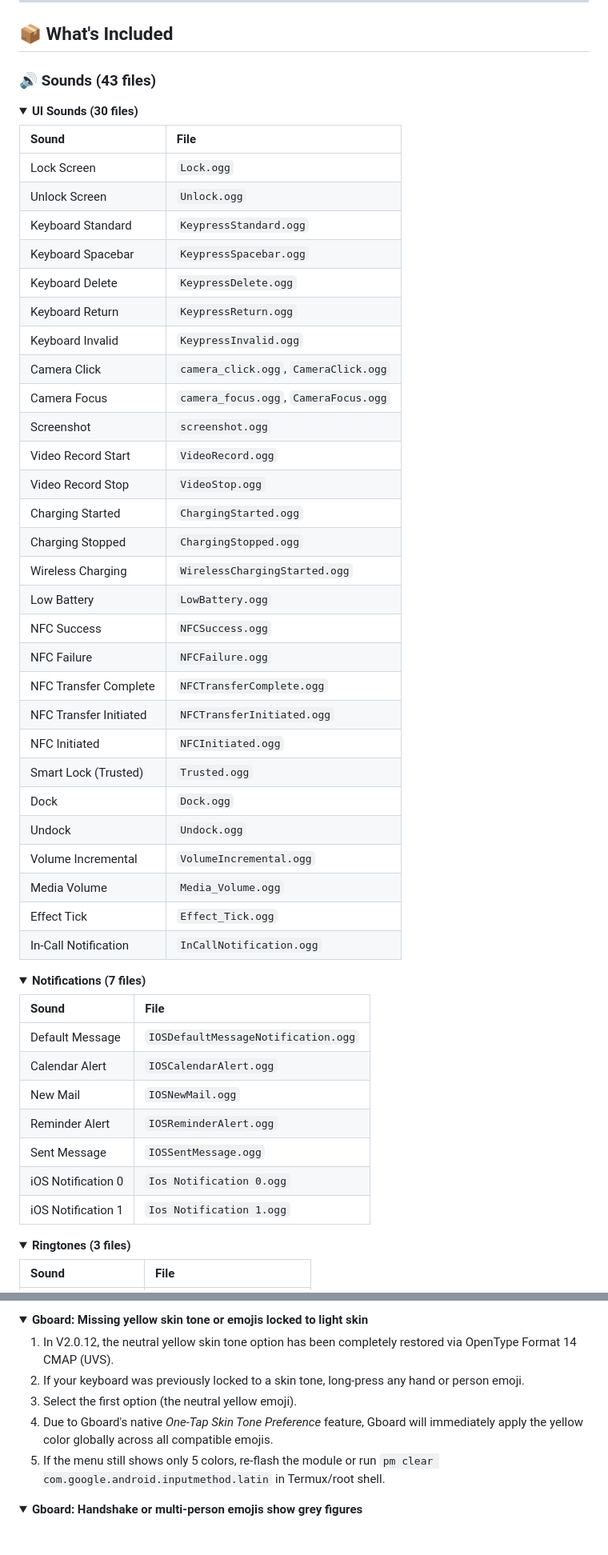
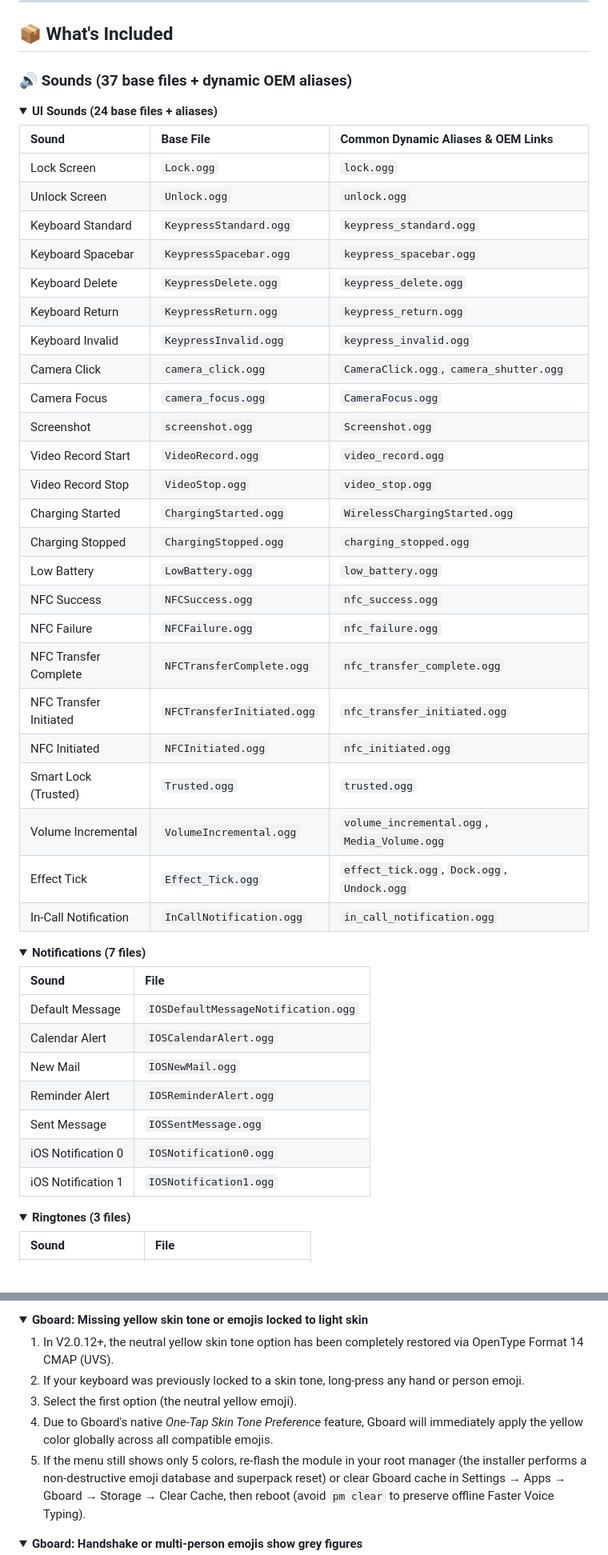
Before and after one commit to antoniomalheirs/Sound_And_Emoji_IOS, a Markdown page: README.md, 2 parts joined by grey strips. Shown at 80% size. Rendered like a GitHub page; folded sections open; blank space fills up the shorter version.

Commit message:
docs: audit and synchronize all README sections with current module architecture

```diff
--- a/README.md
+++ b/README.md
@@ -81,41 +81,37 @@ The module uses an intelligent multi-stage boot pipeline to ensure 100% persiste
 
 ## 📦 What's Included
 
-### 🔊 Sounds (43 files)
+### 🔊 Sounds (37 base files + dynamic OEM aliases)
 
 <details>
-<summary><b>UI Sounds (30 files)</b></summary>
+<summary><b>UI Sounds (24 base files + aliases)</b></summary>
 
-| Sound | File |
-| :--- | :--- |
-| Lock Screen | `Lock.ogg` |
-| Unlock Screen | `Unlock.ogg` |
-| Keyboard Standard | `KeypressStandard.ogg` |
-| Keyboard Spacebar | `KeypressSpacebar.ogg` |
-| Keyboard Delete | `KeypressDelete.ogg` |
-| Keyboard Return | `KeypressReturn.ogg` |
-| Keyboard Invalid | `KeypressInvalid.ogg` |
-| Camera Click | `camera_click.ogg`, `CameraClick.ogg` |
-| Camera Focus | `camera_focus.ogg`, `CameraFocus.ogg` |
-| Screenshot | `screenshot.ogg` |
-| Video Record Start | `VideoRecord.ogg` |
-| Video Record Stop | `VideoStop.ogg` |
-| Charging Started | `ChargingStarted.ogg` |
-| Charging Stopped | `ChargingStopped.ogg` |
-| Wireless Charging | `WirelessChargingStarted.ogg` |
-| Low Battery | `LowBattery.ogg` |
-| NFC Success | `NFCSuccess.ogg` |
-| NFC Failure | `NFCFailure.ogg` |
-| NFC Transfer Complete | `NFCTransferComplete.ogg` |
-| NFC Transfer Initiated | `NFCTransferInitiated.ogg` |
-| NFC Initiated | `NFCInitiated.ogg` |
-| Smart Lock (Trusted) | `Trusted.ogg` |
-| Dock | `Dock.ogg` |
-| Undock | `Undock.ogg` |
-| Volume Incremental | `VolumeIncremental.ogg` |
-| Media Volume | `Media_Volume.ogg` |
-| Effect Tick | `Effect_Tick.ogg` |
-| In-Call Notification | `InCallNotification.ogg` |
+| Sound | Base File | Common Dynamic Aliases & OEM Links |
+| :--- | :--- | :--- |
+| Lock Screen | `Lock.ogg` | `lock.ogg` |
+| Unlock Screen | `Unlock.ogg` | `unlock.ogg` |
+| Keyboard Standard | `KeypressStandard.ogg` | `keypress_standard.ogg` |
+| Keyboard Spacebar | `KeypressSpacebar.ogg` | `keypress_spacebar.ogg` |
+| Keyboard Delete | `KeypressDelete.ogg` | `keypress_delete.ogg` |
+| Keyboard Return | `KeypressReturn.ogg` | `keypress_return.ogg` |
+| Keyboard Invalid | `KeypressInvalid.ogg` | `keypress_invalid.ogg` |
+| Camera Click | `camera_click.ogg` | `CameraClick.ogg`, `camera_shutter.ogg` |
+| Camera Focus | `camera_focus.ogg` | `CameraFocus.ogg` |
+| Screenshot | `screenshot.ogg` | `Screenshot.ogg` |
+| Video Record Start | `VideoRecord.ogg` | `video_record.ogg` |
+| Video Record Stop | `VideoStop.ogg` | `video_stop.ogg` |
+| Charging Started | `ChargingStarted.ogg` | `WirelessChargingStarted.ogg` |
+| Charging Stopped | `ChargingStopped.ogg` | `charging_stopped.ogg` |
+| Low Battery | `LowBattery.ogg` | `low_battery.ogg` |
+| NFC Success | `NFCSuccess.ogg` | `nfc_success.ogg` |
+| NFC Failure | `NFCFailure.ogg` | `nfc_failure.ogg` |
+| NFC Transfer Complete | `NFCTransferComplete.ogg` | `nfc_transfer_complete.ogg` |
+| NFC Transfer Initiated | `NFCTransferInitiated.ogg` | `nfc_transfer_initiated.ogg` |
+| NFC Initiated | `NFCInitiated.ogg` | `nfc_initiated.ogg` |
+| Smart Lock (Trusted) | `Trusted.ogg` | `trusted.ogg` |
+| Volume Incremental | `VolumeIncremental.ogg` | `volume_incremental.ogg`, `Media_Volume.ogg` |
+| Effect Tick | `Effect_Tick.ogg` | `effect_tick.ogg`, `Dock.ogg`, `Undock.ogg` |
+| In-Call Notification | `InCallNotification.ogg` | `in_call_notification.ogg` |
 
 </details>
 
@@ -129,8 +125,8 @@ The module uses an intelligent multi-stage boot pipeline to ensure 100% persiste
 | New Mail | `IOSNewMail.ogg` |
 | Reminder Alert | `IOSReminderAlert.ogg` |
 | Sent Message | `IOSSentMessage.ogg` |
-| iOS Notification 0 | `Ios Notification 0.ogg` |
-| iOS Notification 1 | `Ios Notification 1.ogg` |
+| iOS Notification 0 | `IOSNotification0.ogg` |
+| iOS Notification 1 | `IOSNotification1.ogg` |
 
 </details>
 
@@ -635,11 +639,11 @@ Devices rooted via gbl_root_canoe (fake locked bootloader) have extra requiremen
 <details>
 <summary><b>Gboard: Missing yellow skin tone or emojis locked to light skin</b></summary>
 
-1. In V2.0.12, the neutral yellow skin tone option has been completely restored via OpenType Format 14 CMAP (UVS).
+1. In V2.0.12+, the neutral yellow skin tone option has been completely restored via OpenType Format 14 CMAP (UVS).
 2. If your keyboard was previously locked to a skin tone, long-press any hand or person emoji.
 3. Select the first option (the neutral yellow emoji).
 4. Due to Gboard's native *One-Tap Skin Tone Preference* feature, Gboard will immediately apply the yellow color globally across all compatible emojis.
-5. If the menu still shows only 5 colors, re-flash the module or run `pm clear com.google.android.inputmethod.latin` in Termux/root shell.
+5. If the menu still shows only 5 colors, re-flash the module in your root manager (the installer performs a non-destructive emoji database and superpack reset) or clear Gboard cache in Settings → Apps → Gboard → Storage → Clear Cache, then reboot (avoid `pm clear` to preserve offline Faster Voice Typing).
 
 </details>
 
```
Also changed, not shown: other parts of README.md (+67 -59 lines).
